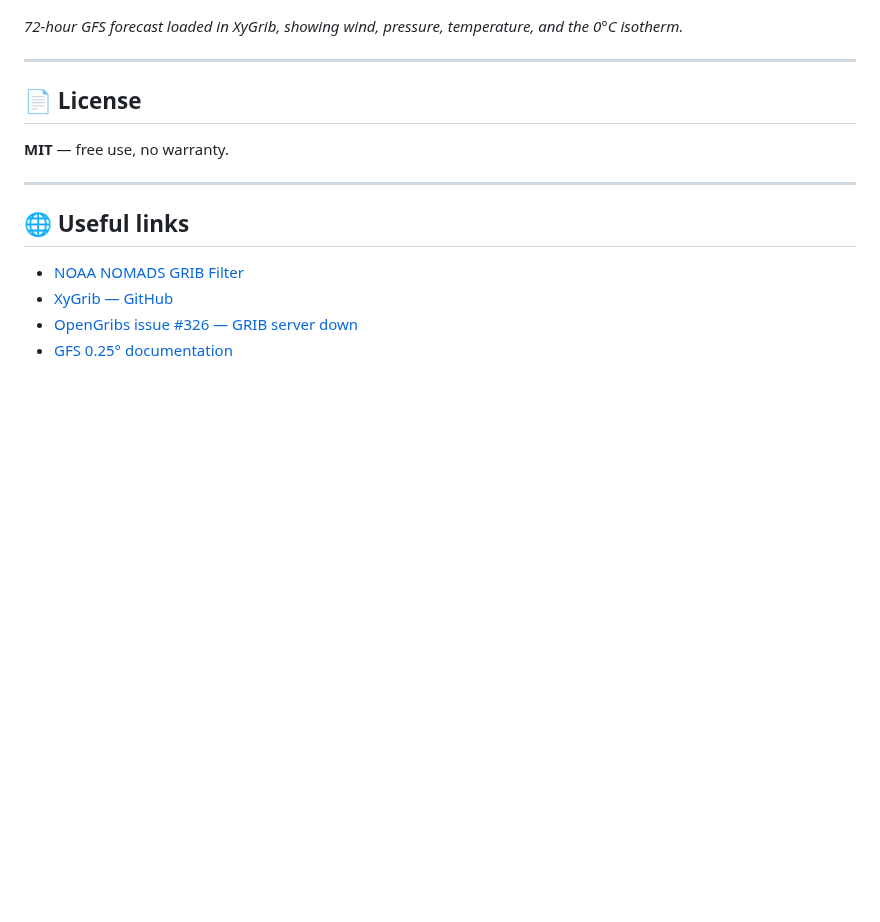
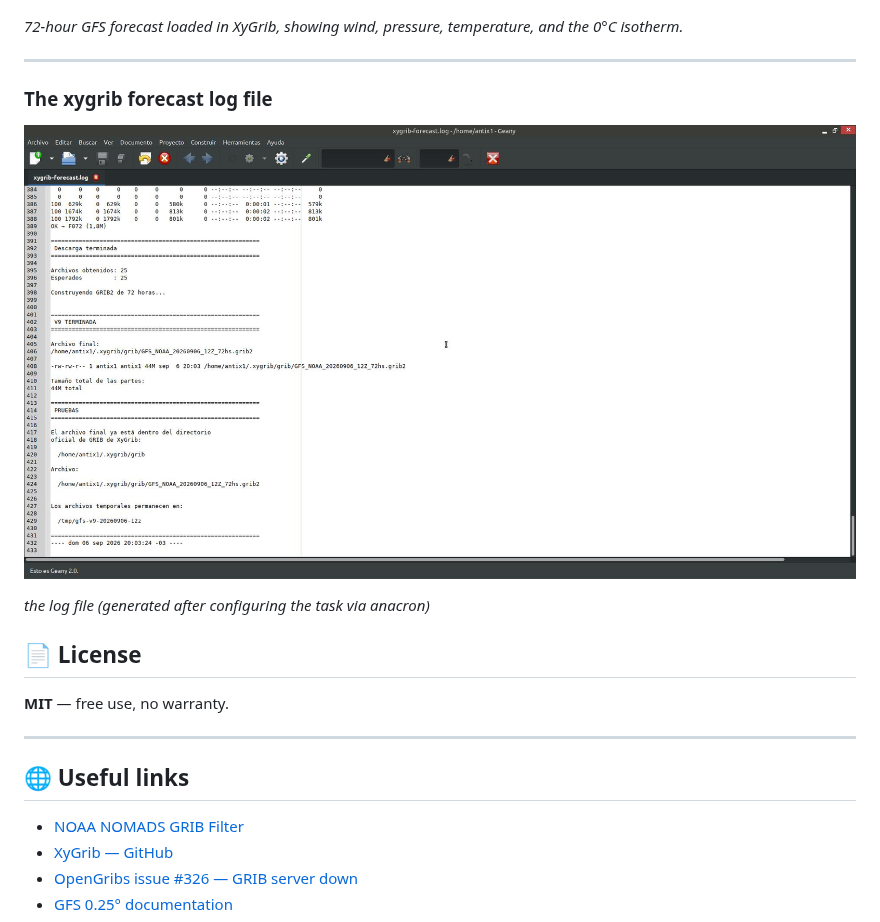
Before and after one commit to DrCalambre/GFS_NOAA_NOMADS_Downloader_for_XyGrib-72h_GRIB2_Forecast, a Markdown page: README.md, the part around the change. GitHub-like rendering; pictures changed too: screenshots/xygrib-forecast-log.jpg (added); blank space fills up the shorter version.

```diff
--- a/README.md
+++ b/README.md
@@ -370,6 +370,12 @@ If you find an issue, have an improvement, or want to add support for other mode
 
 ---
 
+### The xygrib forecast log file
+
+![XyGrib log](screenshots/xygrib-forecast-log.jpg)
+
+*the log file (generated after configuring the task via anacron)*
+
 ## 📄 License
 
 **MIT** — free use, no warranty.
```
Also changed, not shown: 1 other file.
